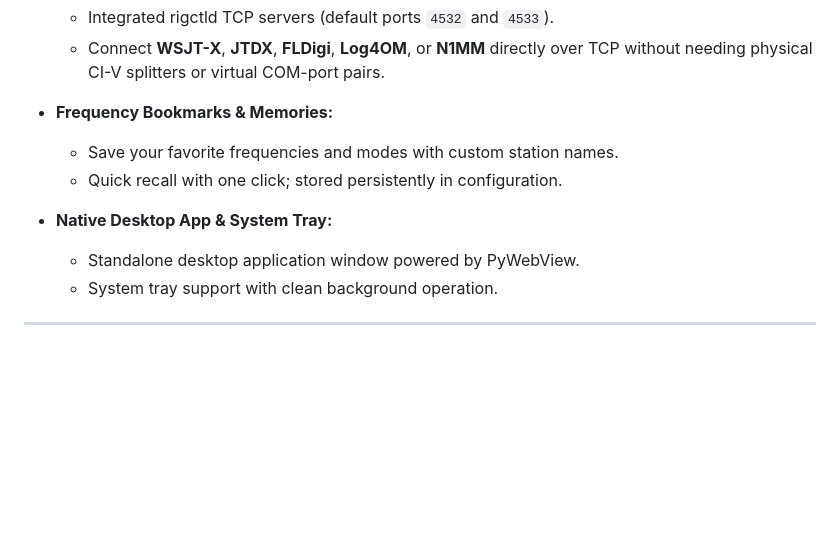
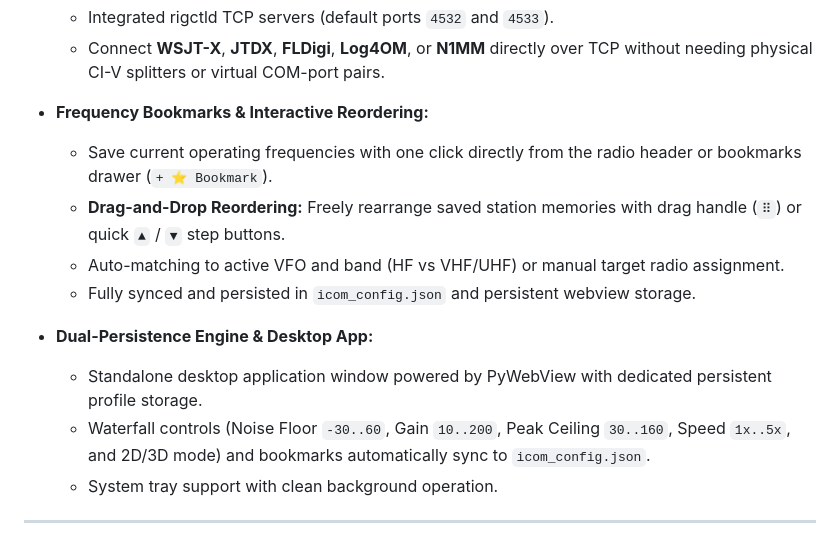
Before and after one commit to jorksx/Icom-Remote, a Markdown page: README.md, the part around the change. Rendered like a GitHub page; blank space fills up the shorter version.

Commit message:
Update README with bookmark reordering and dual persistence features

```diff
--- a/README.md
+++ b/README.md
@@ -39,12 +39,15 @@ Featuring real-time 2D/3D waterfall spectrum display, bidirectional low-latency
   - Integrated rigctld TCP servers (default ports `4532` and `4533`).
   - Connect **WSJT-X**, **JTDX**, **FLDigi**, **Log4OM**, or **N1MM** directly over TCP without needing physical CI-V splitters or virtual COM-port pairs.
 
-- **Frequency Bookmarks & Memories:**
-  - Save your favorite frequencies and modes with custom station names.
-  - Quick recall with one click; stored persistently in configuration.
+- **Frequency Bookmarks & Interactive Reordering:**
+  - Save current operating frequencies with one click directly from the radio header or bookmarks drawer (`+ ⭐ Bookmark`).
+  - **Drag-and-Drop Reordering:** Freely rearrange saved station memories with drag handle (`⠿`) or quick `▲` / `▼` step buttons.
+  - Auto-matching to active VFO and band (HF vs VHF/UHF) or manual target radio assignment.
+  - Fully synced and persisted in `icom_config.json` and persistent webview storage.
 
-- **Native Desktop App & System Tray:**
-  - Standalone desktop application window powered by PyWebView.
+- **Dual-Persistence Engine & Desktop App:**
+  - Standalone desktop application window powered by PyWebView with dedicated persistent profile storage.
+  - Waterfall controls (Noise Floor `-30..60`, Gain `10..200`, Peak Ceiling `30..160`, Speed `1x..5x`, and 2D/3D mode) and bookmarks automatically sync to `icom_config.json`.
   - System tray support with clean background operation.
 
 ---
```
